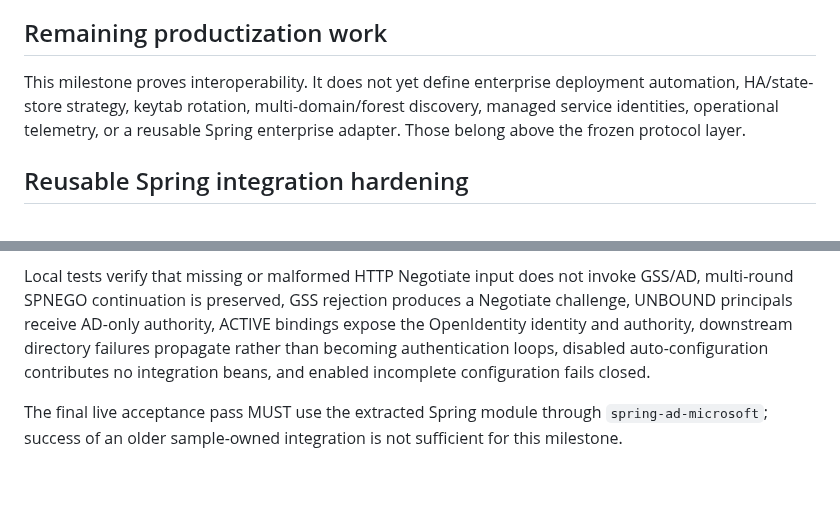
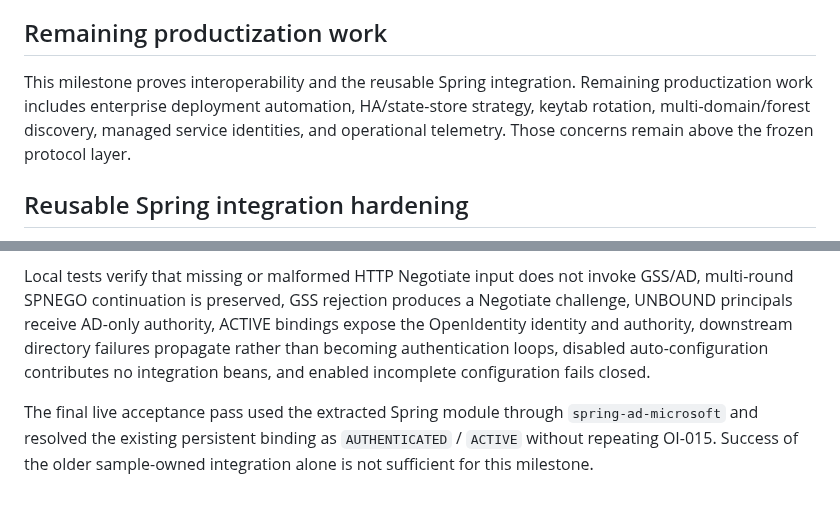
Before and after one commit to jonathon-ross/OpenIdentity, a Markdown page: docs/microsoft-ad-end-to-end-interoperability.md, 2 parts joined by grey strips. Drawn GitHub-style.

Commit message:
update AD interoperability doc after reusable Spring acceptance

```diff
--- a/docs/microsoft-ad-end-to-end-interoperability.md
+++ b/docs/microsoft-ad-end-to-end-interoperability.md
@@ -70,7 +70,7 @@ The observed GUID may appear in interoperability documentation as a non-secret t
 
 ## Remaining productization work
 
-This milestone proves interoperability. It does not yet define enterprise deployment automation, HA/state-store strategy, keytab rotation, multi-domain/forest discovery, managed service identities, operational telemetry, or a reusable Spring enterprise adapter. Those belong above the frozen protocol layer.
+This milestone proves interoperability and the reusable Spring integration. Remaining productization work includes enterprise deployment automation, HA/state-store strategy, keytab rotation, multi-domain/forest discovery, managed service identities, and operational telemetry. Those concerns remain above the frozen protocol layer.
 
 ## Reusable Spring integration hardening
 
@@ -78,4 +78,4 @@ The proven Microsoft path has been extracted into `openidentity-spring-active-di
 
 Local tests verify that missing or malformed HTTP Negotiate input does not invoke GSS/AD, multi-round SPNEGO continuation is preserved, GSS rejection produces a Negotiate challenge, UNBOUND principals receive AD-only authority, ACTIVE bindings expose the OpenIdentity identity and authority, downstream directory failures propagate rather than becoming authentication loops, disabled auto-configuration contributes no integration beans, and enabled incomplete configuration fails closed.
 
-The final live acceptance pass MUST use the extracted Spring module through `spring-ad-microsoft`; success of an older sample-owned integration is not sufficient for this milestone.
+The final live acceptance pass used the extracted Spring module through `spring-ad-microsoft` and resolved the existing persistent binding as `AUTHENTICATED` / `ACTIVE` without repeating OI-015. Success of the older sample-owned integration alone is not sufficient for this milestone.
```
